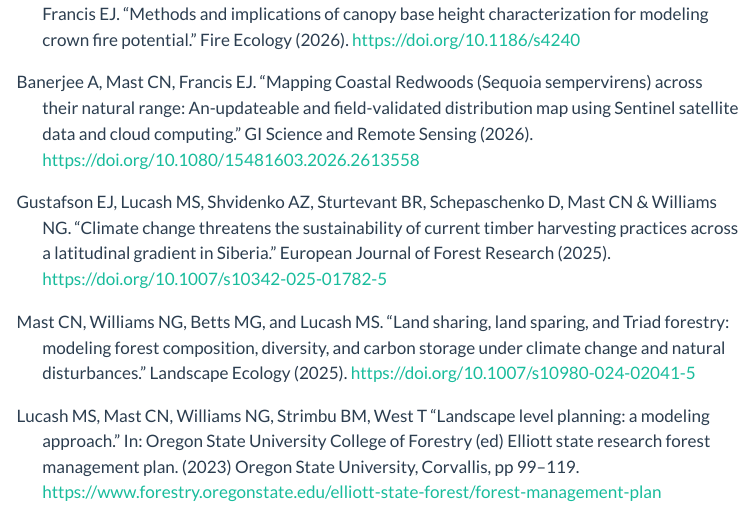
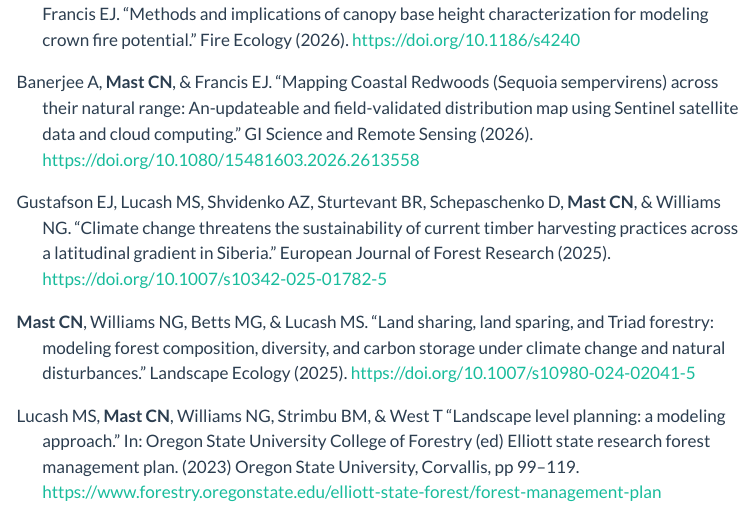
Before and after one commit to ColinMast/ColinMast.github.io, a Quarto document (publications.qmd): the page in a window 1100 px wide, from 480 px down. Rendered offline with R 4.5, knitr and Pandoc in place of Quarto, with nearby package versions; menus at the side of the page are left out.

Commit message:
Revising publication format 08.24.26

```diff
--- a/publications.qmd
+++ b/publications.qmd
@@ -22,21 +22,21 @@
 </div>
 
 <div class="hanging-indent">
-Mast CN, Vallet L, Zald H, Hurteau MD, Jones GM, Woolsey GA, Tinkham WT, Hoffman CM, Francis EJ. "Methods and implications of canopy base height characterization for modeling crown fire potential." Fire Ecology (2026). <https://doi.org/10.1186/s4240>
+**Mast CN**, Vallet L, Zald H, Hurteau MD, Jones GM, Woolsey GA, Tinkham WT, Hoffman CM, & Francis EJ. "Methods and implications of canopy base height characterization for modeling crown fire potential." Fire Ecology (2026). <https://doi.org/10.1186/s4240>
 </div>
 
 <div class="hanging-indent">
-Banerjee A, Mast CN, Francis EJ. "Mapping Coastal Redwoods (Sequoia sempervirens) across their natural range: An-updateable and field-validated distribution map using Sentinel satellite data and cloud computing." GI Science and Remote Sensing (2026). <https://doi.org/10.1080/15481603.2026.2613558>
+Banerjee A, **Mast CN**, & Francis EJ. "Mapping Coastal Redwoods (Sequoia sempervirens) across their natural range: An-updateable and field-validated distribution map using Sentinel satellite data and cloud computing." GI Science and Remote Sensing (2026). <https://doi.org/10.1080/15481603.2026.2613558>
 </div>
 
 <div class="hanging-indent">
-Gustafson EJ, Lucash MS, Shvidenko AZ, Sturtevant BR, Schepaschenko D, Mast CN & Williams NG. "Climate change threatens the sustainability of current timber harvesting practices across a latitudinal gradient in Siberia." European Journal of Forest Research (2025). <https://doi.org/10.1007/s10342-025-01782-5>
+Gustafson EJ, Lucash MS, Shvidenko AZ, Sturtevant BR, Schepaschenko D, **Mast CN**, & Williams NG. "Climate change threatens the sustainability of current timber harvesting practices across a latitudinal gradient in Siberia." European Journal of Forest Research (2025). <https://doi.org/10.1007/s10342-025-01782-5>
 </div>
 
 <div class="hanging-indent">
-Mast CN, Williams NG, Betts MG, and Lucash MS. "Land sharing, land sparing, and Triad forestry: modeling forest composition, diversity, and carbon storage under climate change and natural disturbances." Landscape Ecology (2025). <https://doi.org/10.1007/s10980-024-02041-5>
+**Mast CN**, Williams NG, Betts MG, & Lucash MS. "Land sharing, land sparing, and Triad forestry: modeling forest composition, diversity, and carbon storage under climate change and natural disturbances." Landscape Ecology (2025). <https://doi.org/10.1007/s10980-024-02041-5>
 </div>
 
 <div class="hanging-indent">
-Lucash MS, Mast CN, Williams NG, Strimbu BM, West T "Landscape level planning: a modeling approach." In: Oregon State University College of Forestry (ed) Elliott state research forest management plan. (2023) Oregon State University, Corvallis, pp 99--119. <https://www.forestry.oregonstate.edu/elliott-state-forest/forest-management-plan>
+Lucash MS, **Mast CN**, Williams NG, Strimbu BM, & West T "Landscape level planning: a modeling approach." In: Oregon State University College of Forestry (ed) Elliott state research forest management plan. (2023) Oregon State University, Corvallis, pp 99--119. <https://www.forestry.oregonstate.edu/elliott-state-forest/forest-management-plan>
 </div>
```
Also changed, not shown: field.qmd (+0 -4 lines), publications.qmd (8 more changed lines), 4 other files.
